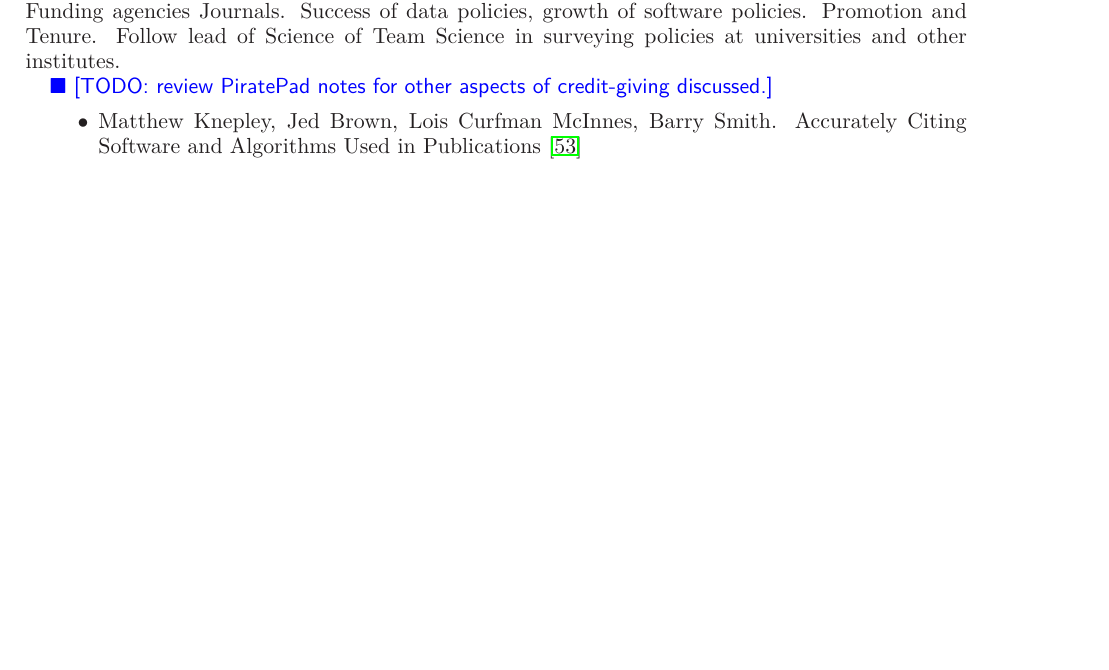
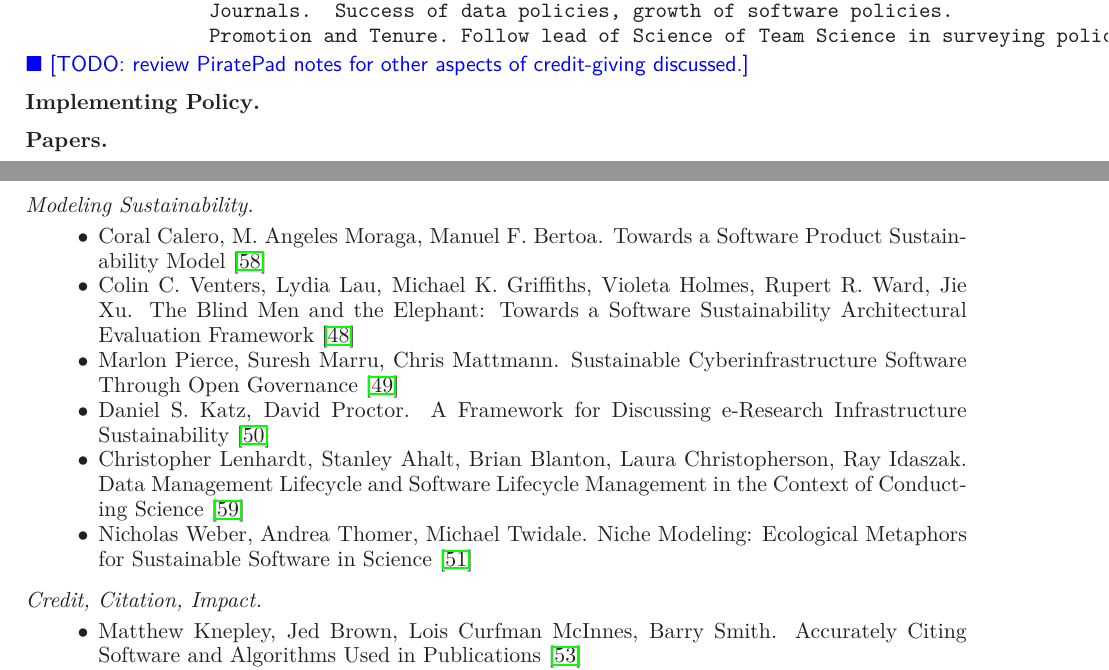
Before and after one commit to WSSSPE/meetings, a LaTeX paper (WSSSPE1_report/WSSSPE1_summary_report.tex): part of page 13 of 27 before the commit and two parts of pages 13 and 14 of 28 after it, the two joined at a grey line, cut so that both start at the same text, the shorter picture padded with empty space. Compiled offline with LaTeX, dvips and Ghostscript.

Commit message:
Restored Policy section subsection structure.
This is assuming that the structure in Section 4 (and to some extent 6) are
representative of the desired structure: text of section, followed by a list
of all papers in that section, grouped into subsubsections.

```diff
--- a/WSSSPE1_report/WSSSPE1_summary_report.tex
+++ b/WSSSPE1_report/WSSSPE1_summary_report.tex
@@ -815,8 +810,44 @@ Priem and Piwowar argued for additionally looking beyond publications and drawin
                 Funding agencies
                 Journals.  Success of data policies, growth of software policies.
                 Promotion and Tenure. Follow lead of Science of Team Science in surveying policies at universities and other institutes.
-
+\end{verbatim}
 \todo{review PiratePad notes for other aspects of credit-giving discussed.}
+
+\subsection*{Implementing Policy}
+
+\subsection*{Papers}
+
+% note that paper summaries are available in tag jameshowison-paper-summaries:
+% https://github.com/danielskatz/WSSSPE/blob/jameshowison-paper-summaries/WSSSPE1_report/WSSSPE1_summary_report.tex
+
+\subsubsection*{Modeling Sustainability}
+
+\begin{itemize}
+
+\item Coral Calero, M. Angeles Moraga, Manuel F. Bertoa. Towards a
+  Software Product Sustainability Model~\cite{Calero_WSSSPE}
+
+\item Colin C. Venters, Lydia Lau, Michael K. Griffiths, Violeta
+  Holmes, Rupert R. Ward, Jie Xu. The Blind Men and the Elephant:
+  Towards a Software Sustainability Architectural Evaluation Framework~\cite{Venters_WSSSPE}
+
+\item Marlon Pierce, Suresh Marru, Chris Mattmann. Sustainable
+  Cyberinfrastructure Software Through Open Governance~\cite{Pierce_WSSSPE}
+
+\item Daniel S. Katz, David Proctor. A Framework for Discussing
+  e-Research Infrastructure Sustainability~\cite{Katz_WSSSPE}
+
+\item Christopher Lenhardt, Stanley Ahalt, Brian Blanton, Laura
+  Christopherson, Ray Idaszak. Data Management Lifecycle and Software
+  Lifecycle Management in the Context of Conducting Science~\cite{Lenhardt_WSSSPE}
+
+\item Nicholas Weber, Andrea Thomer, Michael Twidale. Niche Modeling:
+  Ecological Metaphors for Sustainable Software in Science~\cite{Weber_WSSSPE}
+
+\end{itemize}
+
+\subsubsection*{Credit, Citation, Impact}
+
 \begin{itemize}
 
 \item Matthew Knepley, Jed Brown, Lois Curfman McInnes, Barry
```
Also changed, not shown: WSSSPE1_report/WSSSPE1_summary_report.tex (11 more changed lines).
